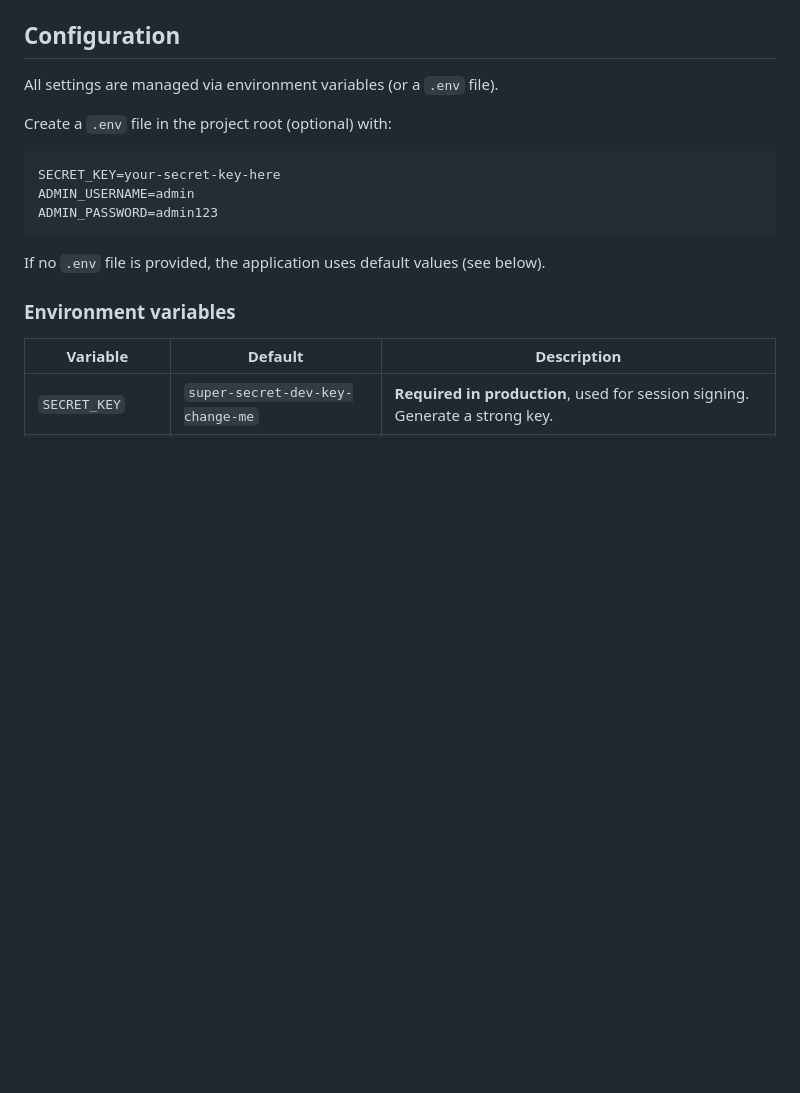
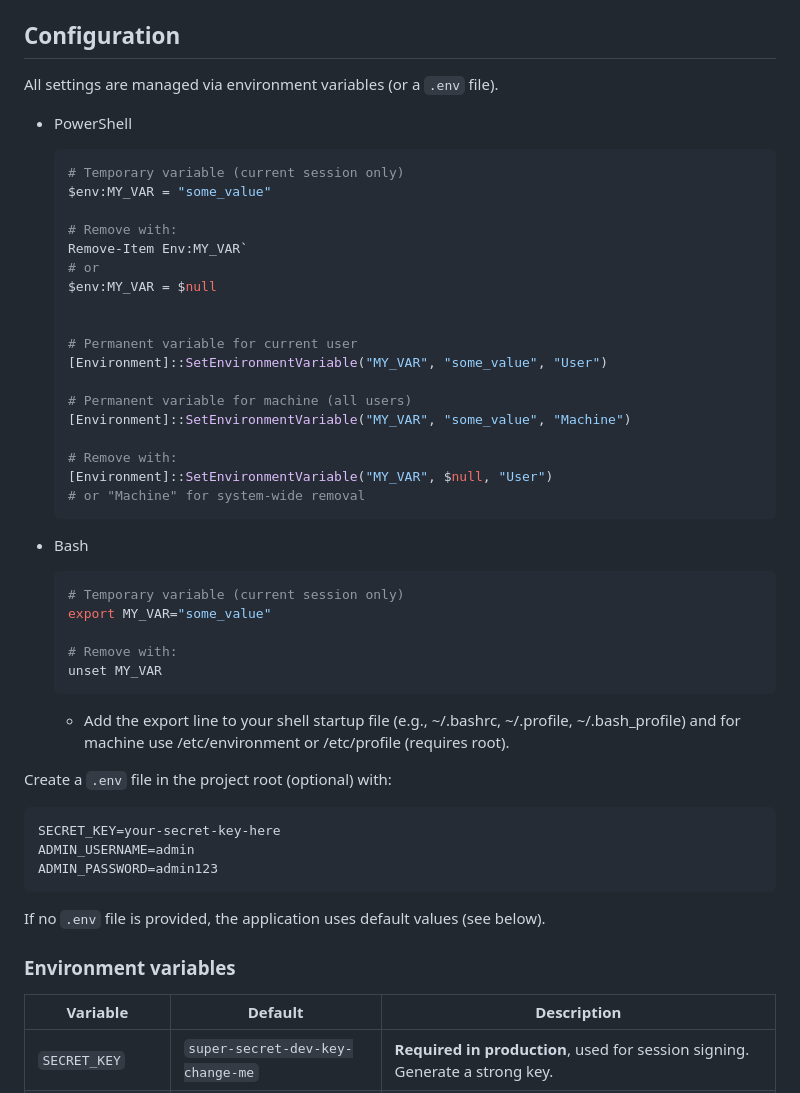
Before and after one commit to ZaferDemirci/oj_project, a Markdown page: README.md, the part around the change. GitHub-like rendering; blank space fills up the shorter version.

Commit message:
docs: updated README

````diff
--- a/README.md
+++ b/README.md
@@ -51,6 +51,41 @@ This project was developed as a university assignment and supports:
 ## Configuration
 
 All settings are managed via environment variables (or a `.env` file).
+
+* PowerShell
+
+    ```powershell
+    # Temporary variable (current session only)
+    $env:MY_VAR = "some_value"
+
+    # Remove with:
+    Remove-Item Env:MY_VAR`
+    # or
+    $env:MY_VAR = $null
+
+
+    # Permanent variable for current user
+    [Environment]::SetEnvironmentVariable("MY_VAR", "some_value", "User")
+
+    # Permanent variable for machine (all users)
+    [Environment]::SetEnvironmentVariable("MY_VAR", "some_value", "Machine")
+
+    # Remove with:
+    [Environment]::SetEnvironmentVariable("MY_VAR", $null, "User")
+    # or "Machine" for system-wide removal
+    ```
+
+* Bash
+
+    ```bash
+    # Temporary variable (current session only)
+    export MY_VAR="some_value"
+
+    # Remove with:
+    unset MY_VAR
+    ```
+
+  * Add the export line to your shell startup file (e.g., ~/.bashrc, ~/.profile, ~/.bash_profile) and for machine use /etc/environment or /etc/profile (requires root).
 
 Create a `.env` file in the project root (optional) with:
 
````
